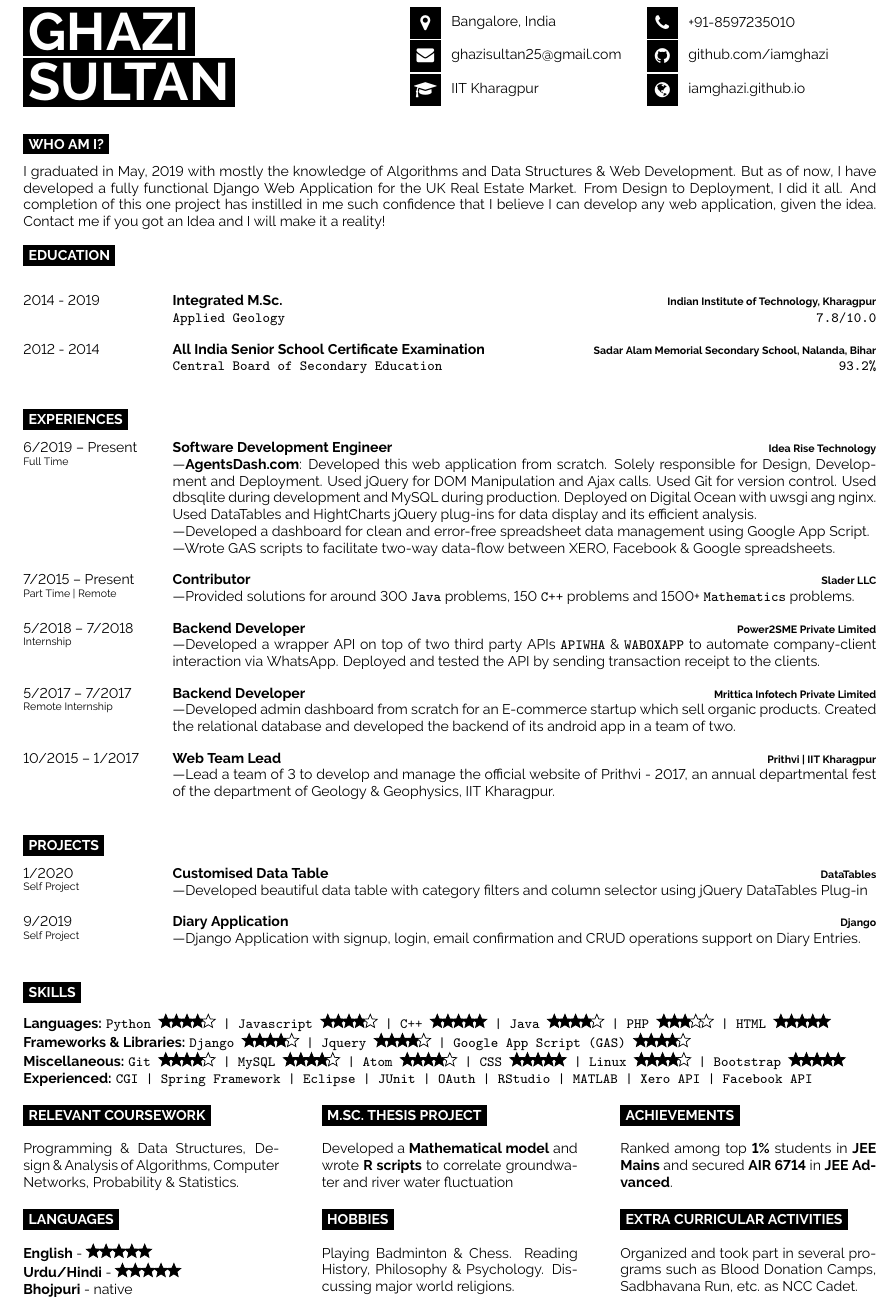
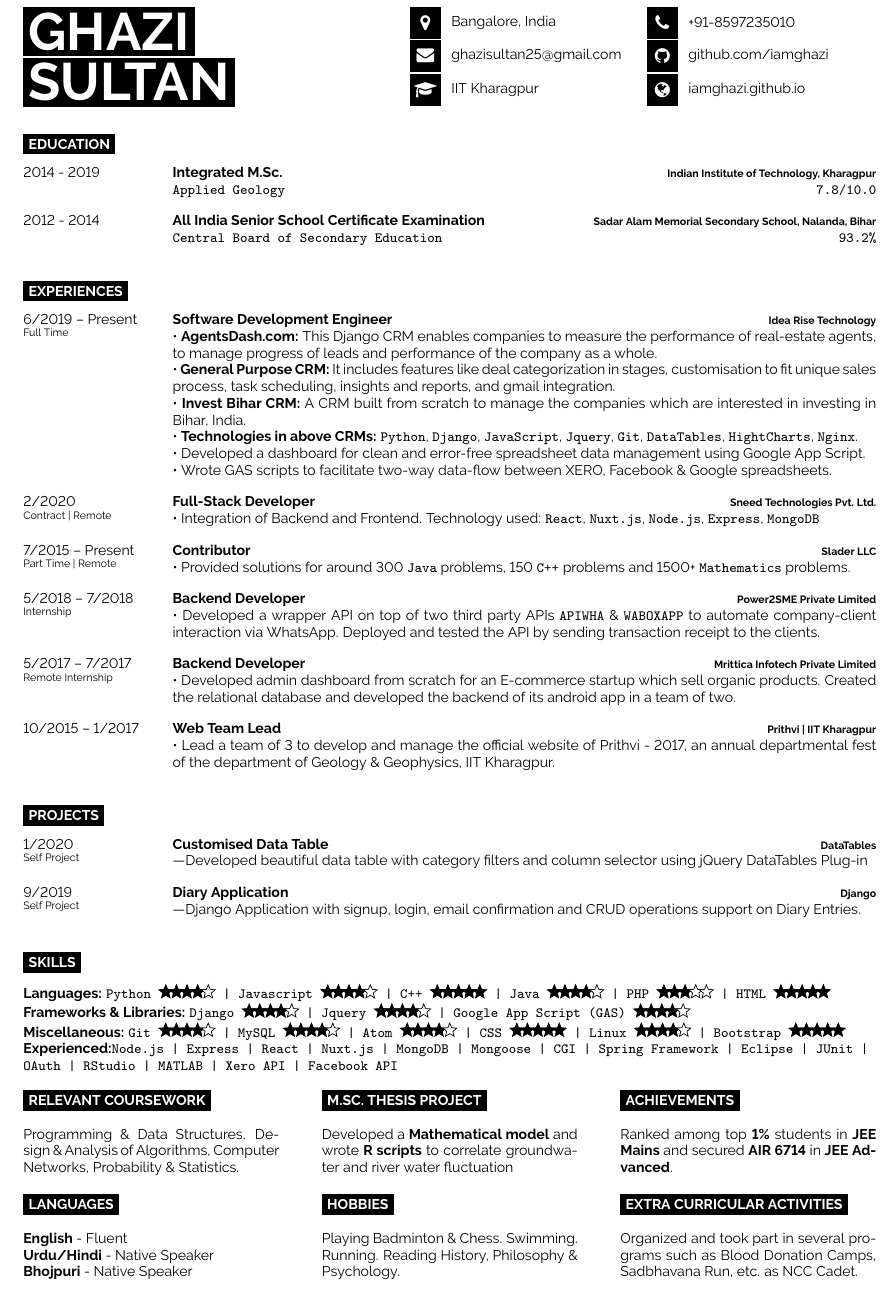
Before and after one commit to iamghazi/MyResume, a LaTeX document (main.tex): part of the page, cut so that both start at the same text. Compiled offline with pdfLaTeX.

Commit message:
add new projects

```diff
--- a/main.tex
+++ b/main.tex
@@ -73,17 +73,6 @@
 \end{minipage}
 
 \vspace{0.1cm}
-
-%----------------------------------------------------------------------------------------
-%	INTRODUCTION, SKILLS AND TECHNOLOGIES
-%----------------------------------------------------------------------------------------
-
-\cvsect{Who Am I?}
-
-\begin{minipage}[t]{1\textwidth} % 40% of the page width for the introduction text
-	\vspace{-\baselineskip} % Required for vertically aligning minipages
-I graduated in May, 2019 with mostly the knowledge of Algorithms and Data Structures \& Web Development. But as of now, I have developed a fully functional Django Web Application for the UK Real Estate Market. From Design to Deployment, I did it all. And completion of this one project has instilled in me such confidence that I believe I can develop any web application, given the idea. Contact me if you got an Idea and I will make it a reality! \\ % Dummy text
-\end{minipage}
 %----------------------------------------------------------------------------------------
 %	EDUCATION
 %----------------------------------------------------------------------------------------
@@ -109,31 +98,32 @@ I graduated in May, 2019 with mostly the knowledge of Algorithms and Data Struct
 		{6/2019 -- Present\\\footnotesize{Full Time}}
 		{Software Development Engineer}
 		{Idea Rise Technology}
-		{
-		%\begin{tikzpicture}
-		%	\draw[->,>={LaTeX[]},draw opacity=0] (0,2) arc (90:45:-1 and 0);
-		%\end{tikzpicture}
-		---\href{https://agentsdash.com}{\textbf{AgentsDash.com}}: Developed this web application from scratch. Solely responsible for Design, Development and Deployment. Used jQuery for DOM Manipulation and Ajax calls. Used Git for version control. Used dbsqlite during development and MySQL during production. Deployed on Digital Ocean with uwsgi ang nginx. Used DataTables and HightCharts jQuery plug-ins for data display and its efficient analysis.\\ ---Developed a dashboard for clean and error-free spreadsheet data management using Google App Script.\\ ---Wrote GAS scripts to facilitate two-way data-flow between XERO, Facebook \& Google spreadsheets.}
+		{• \href{https://agentsdash.com}{\textbf{AgentsDash.com:}} This Django CRM enables companies to measure the performance of real-estate agents, to manage progress of leads and performance of the company as a whole. \\• \textbf{General Purpose CRM:} It includes features like deal categorization in stages, customisation to fit unique sales process, task scheduling, insights and reports, and gmail integration.\\• \textbf{Invest Bihar CRM:} A CRM built from scratch to manage the companies which are interested in investing in Bihar, India. \\• \textbf{Technologies in above CRMs:} \texttt{Python}, \texttt{Django}, \texttt{JavaScript}, \texttt{Jquery}, \texttt{Git}, \texttt{DataTables}, \texttt{HightCharts}, \texttt{Nginx}. \\ • Developed a dashboard for clean and error-free spreadsheet data management using Google App Script.\\ • Wrote GAS scripts to facilitate two-way data-flow between XERO, Facebook \& Google spreadsheets.}
+	\entry
+		{2/2020 \\\footnotesize{Contract | Remote}}
+		{Full-Stack Developer}
+		{Sneed Technologies Pvt. Ltd.}
+		{• Integration of Backend and Frontend. Technology used: \texttt{React}, \texttt{Nuxt.js}, \texttt{Node.js}, \texttt{Express}, \texttt{MongoDB}}
 	\entry
 		{7/2015 -- Present\\\footnotesize{Part Time | Remote}}
 		{Contributor}
 		{Slader LLC}
-		{---Provided solutions for around 300 \texttt{Java} problems, 150 \texttt{C++} problems and 1500+ \texttt{Mathematics} problems.}
+		{• Provided solutions for around 300 \texttt{Java} problems, 150 \texttt{C++} problems and 1500+ \texttt{Mathematics} problems.}
 	\entry
 		{5/2018 -- 7/2018\\\footnotesize{Internship}}
 		{Backend Developer}
 		{Power2SME Private Limited}
-		{---Developed a wrapper API on top of two third party APIs \texttt{APIWHA} \& \texttt{WABOXAPP} to automate company-client interaction via WhatsApp. Deployed and tested the API by sending transaction receipt to the clients.}
+		{• Developed a wrapper API on top of two third party APIs \texttt{APIWHA} \& \texttt{WABOXAPP} to automate company-client interaction via WhatsApp. Deployed and tested the API by sending transaction receipt to the clients.}
 	\entry
 		{5/2017 -- 7/2017\\\footnotesize{Remote Internship}}
 		{Backend Developer}
 		{Mrittica Infotech Private Limited}
-		{---Developed admin dashboard from scratch for an E-commerce startup which sell organic products. Created the relational database and developed the backend of its android app in a team of two.}
+		{• Developed admin dashboard from scratch for an E-commerce startup which sell organic products. Created the relational database and developed the backend of its android app in a team of two.}
 	\entry
 		{10/2015 -- 1/2017}
 		{Web Team Lead}
 		{Prithvi | IIT Kharagpur}
-		{---Lead a team of 3 to develop and manage the official website of Prithvi - 2017, an annual departmental fest of the department of Geology \& Geophysics, IIT Kharagpur.}
+		{• Lead a team of 3 to develop and manage the official website of Prithvi - 2017, an annual departmental fest of the department of Geology \& Geophysics, IIT Kharagpur.}
 \end{entrylist}
 %----------------------------------------------------------------------------------------
 %	PROJECTS
@@ -161,7 +151,7 @@ I graduated in May, 2019 with mostly the knowledge of Algorithms and Data Struct
 \textbf{Languages:} \texttt{Python \score{4}{5}  | Javascript \score{4}{5}  | C++ \score{5}{5}  | Java \score{4}{5}  | PHP \score{3}{5}  | HTML \score{5}{5}} \\
 \textbf{Frameworks \& Libraries:} \texttt{Django \score{4}{5}  | Jquery \score{4}{5}  | Google App Script (GAS) \score{4}{5}} \\
 \textbf{Miscellaneous:} \texttt{Git \score{4}{5}  | MySQL \score{4}{5}  | Atom \score{4}{5}  | CSS \score{5}{5}  | Linux \score{4}{5}  | Bootstrap \score{5}{5}} \\
-\textbf{Experienced:} \texttt{CGI | Spring Framework | Eclipse | JUnit | OAuth | RStudio | MATLAB | Xero API | Facebook API}% Dummy text
+\textbf{Experienced:}\texttt{Node.js | Express | React | Nuxt.js | MongoDB | Mongoose | CGI | Spring Framework | Eclipse | JUnit | OAuth | RStudio | MATLAB | Xero API | Facebook API}% Dummy text
 \end{minipage}\\
 %-----------------------------------------------------------------------------------
 % Courses and skills
@@ -200,9 +190,9 @@ I graduated in May, 2019 with mostly the knowledge of Algorithms and Data Struct
 
 	\cvsect{Languages}
 
-	\textbf{English} - \score{5}{5}\\
-	\textbf{Urdu/Hindi} - \score{5}{5}\\
-	\textbf{Bhojpuri} - native
+	\textbf{English} - Fluent\\
+	\textbf{Urdu/Hindi} - Native Speaker\\
+	\textbf{Bhojpuri} - Native Speaker
 \end{minipage}
 \hfill
 \begin{minipage}[t]{0.3\textwidth}
@@ -210,7 +200,7 @@ I graduated in May, 2019 with mostly the knowledge of Algorithms and Data Struct
 
 	\cvsect{Hobbies}
 
-	Playing Badminton \& Chess.	Reading History, Philosophy \& Psychology. Discussing major world religions.
+	Playing Badminton \& Chess.	Swimming. Running. Reading History, Philosophy \& Psychology.
 \end{minipage}
 \hfill
 \begin{minipage}[t]{0.3\textwidth}
```
Also changed, not shown: main.pdf.
